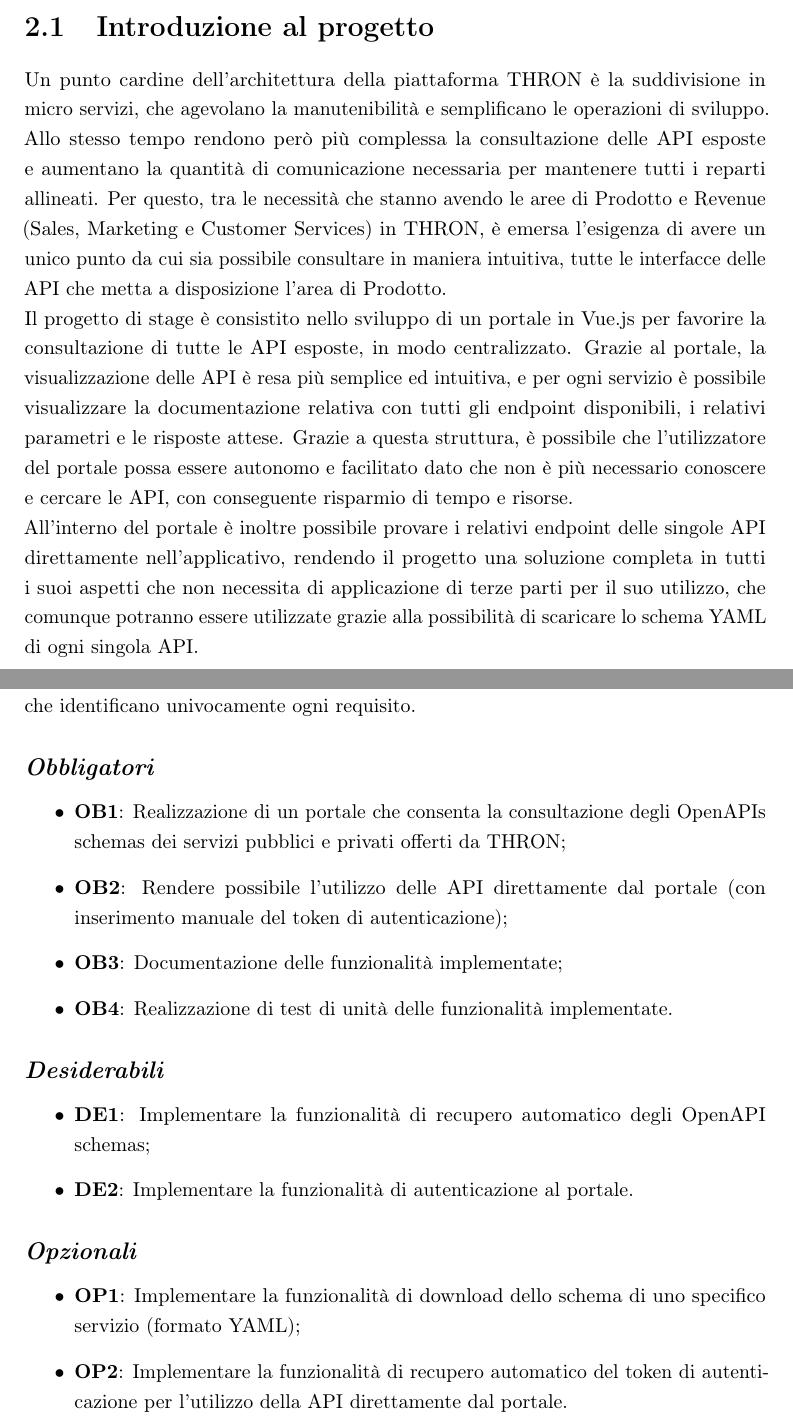
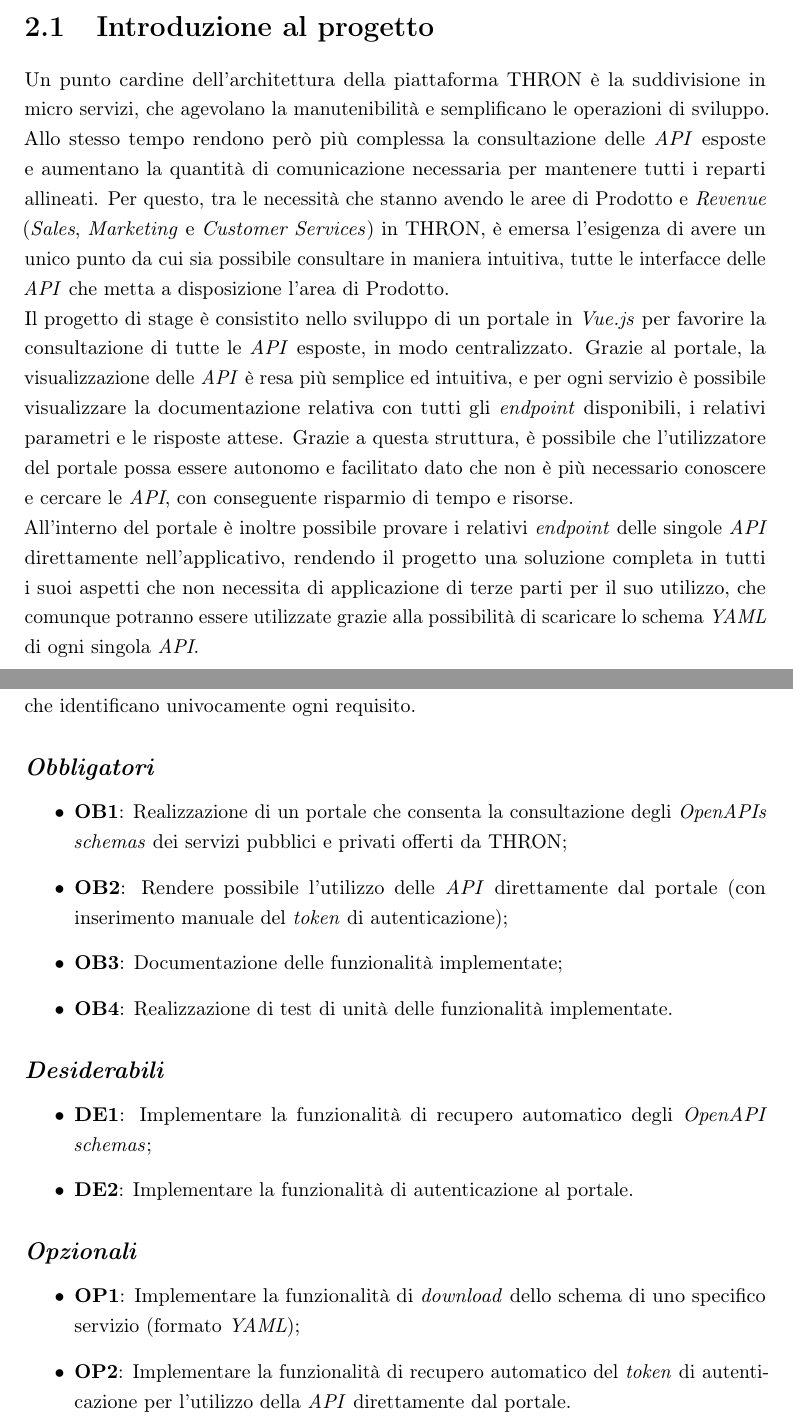
Before and after one commit to Andrea828/Thesis, a LaTeX thesis (thesis.tex, which reads chapters/stage-description.tex): two parts of pages 17 and 18 of 77, joined at a grey line, cut so that both start at the same text. Compiled offline with pdfLaTeX.

Commit message:
add italics to stage description

```diff
--- a/chapters/stage-description.tex
+++ b/chapters/stage-description.tex
@@ -7,16 +6,16 @@
 
 \section{Introduzione al progetto}\label{sec:introduzione-progetto}
 Un punto cardine dell'architettura della piattaforma THRON è la suddivisione in micro servizi, che agevolano la manutenibilità e semplificano le operazioni di sviluppo.
-Allo stesso tempo rendono però più complessa la consultazione delle API esposte e aumentano la quantità di comunicazione necessaria per mantenere tutti i reparti allineati.
-Per questo, tra le necessità che stanno avendo le aree di Prodotto e Revenue (Sales, Marketing e Customer Services) in THRON, è emersa l'esigenza di avere un unico punto
-da cui sia possibile consultare in maniera intuitiva, tutte le interfacce delle API che metta a disposizione l'area di Prodotto.\\
-Il progetto di stage è consistito nello sviluppo di un portale in Vue.js per favorire la consultazione di tutte le API esposte, in modo centralizzato.
-Grazie al portale, la visualizzazione delle API è resa più semplice ed intuitiva, e per ogni servizio è possibile visualizzare la documentazione relativa
-con tutti gli endpoint disponibili, i relativi parametri e le risposte attese. Grazie a questa struttura, è possibile che l'utilizzatore del portale possa essere autonomo
-e facilitato dato che non è più necessario conoscere e cercare le API, con conseguente risparmio di tempo e risorse.\\
-All'interno del portale è inoltre possibile provare i relativi endpoint delle singole API direttamente nell'applicativo, rendendo il progetto una soluzione completa
+Allo stesso tempo rendono però più complessa la consultazione delle \textit{API} esposte e aumentano la quantità di comunicazione necessaria per mantenere tutti i reparti allineati.
+Per questo, tra le necessità che stanno avendo le aree di Prodotto e \textit{Revenue} (\textit{Sales}, \textit{Marketing} e \textit{Customer Services}) in THRON, è emersa l'esigenza di avere un unico punto
+da cui sia possibile consultare in maniera intuitiva, tutte le interfacce delle \textit{API} che metta a disposizione l'area di Prodotto.\\
+Il progetto di stage è consistito nello sviluppo di un portale in \textit{Vue.js} per favorire la consultazione di tutte le \textit{API} esposte, in modo centralizzato.
+Grazie al portale, la visualizzazione delle \textit{API} è resa più semplice ed intuitiva, e per ogni servizio è possibile visualizzare la documentazione relativa
+con tutti gli \textit{endpoint} disponibili, i relativi parametri e le risposte attese. Grazie a questa struttura, è possibile che l'utilizzatore del portale possa essere autonomo
+e facilitato dato che non è più necessario conoscere e cercare le \textit{API}, con conseguente risparmio di tempo e risorse.\\
+All'interno del portale è inoltre possibile provare i relativi \textit{endpoint} delle singole \textit{API} direttamente nell'applicativo, rendendo il progetto una soluzione completa
 in tutti i suoi aspetti che non necessita di applicazione di terze parti per il suo utilizzo, che comunque potranno essere utilizzate grazie alla possibilità di scaricare
-lo schema YAML di ogni singola API.
+lo schema \textit{YAML} di ogni singola \textit{API}.
 
 
 \section{Obiettivi dello stage}\label{sec:obiettivi-stage}
@@ -32,26 +31,25 @@
 
 \subsection*{\emph{Obbligatori}}
 \begin{itemize}
-    \item \textbf{OB1}: Realizzazione di un portale che consenta la consultazione degli OpenAPIs schemas dei servizi pubblici e privati offerti da THRON;
-    \item \textbf{OB2}: Rendere possibile l'utilizzo delle API direttamente dal portale (con inserimento manuale del token di autenticazione);
+    \item \textbf{OB1}: Realizzazione di un portale che consenta la consultazione degli \textit{OpenAPIs schemas} dei servizi pubblici e privati offerti da THRON;
+    \item \textbf{OB2}: Rendere possibile l'utilizzo delle \textit{API} direttamente dal portale (con inserimento manuale del \textit{token} di autenticazione);
     \item \textbf{OB3}: Documentazione delle funzionalità implementate;
     \item \textbf{OB4}: Realizzazione di test di unità delle funzionalità implementate.
 \end{itemize}
 
 \subsection*{\emph{Desiderabili}}
 \begin{itemize}
-    \item \textbf{DE1}:  Implementare la funzionalità di recupero automatico degli OpenAPI schemas;
+    \item \textbf{DE1}: Implementare la funzionalità di recupero automatico degli \textit{OpenAPI schemas};
     \item \textbf{DE2}: Implementare la funzionalità di autenticazione al portale.
 \end{itemize}
 
 \subsection*{\emph{Opzionali}}
 \begin{itemize}
-    \item \textbf{OP1}: Implementare la funzionalità di download dello schema di uno specifico servizio (formato YAML);
-    \item \textbf{OP2}: Implementare la funzionalità di recupero automatico del token di autenticazione per l'utilizzo della API direttamente dal portale.
+    \item \textbf{OP1}: Implementare la funzionalità di \textit{download} dello schema di uno specifico servizio (formato \textit{YAML});
+    \item \textbf{OP2}: Implementare la funzionalità di recupero automatico del \textit{token} di autenticazione per l'utilizzo della \textit{API} direttamente dal portale.
 \end{itemize}
 
 \section{Analisi preventiva dei rischi}
 Durante la fase iniziale sono stati individuati dei possibili rischi a cui si potrà andare incontro. Per contrastare ciò, si è cercato di porre rimedio con delle contromisure appropriate.
-% stack tecnologico
 \begin{enumerate}
     \item \textbf{Stack tecnologico}:\\
```
Also changed, not shown: thesis.pdf, chapters/stage-description.tex (16 more changed lines).
